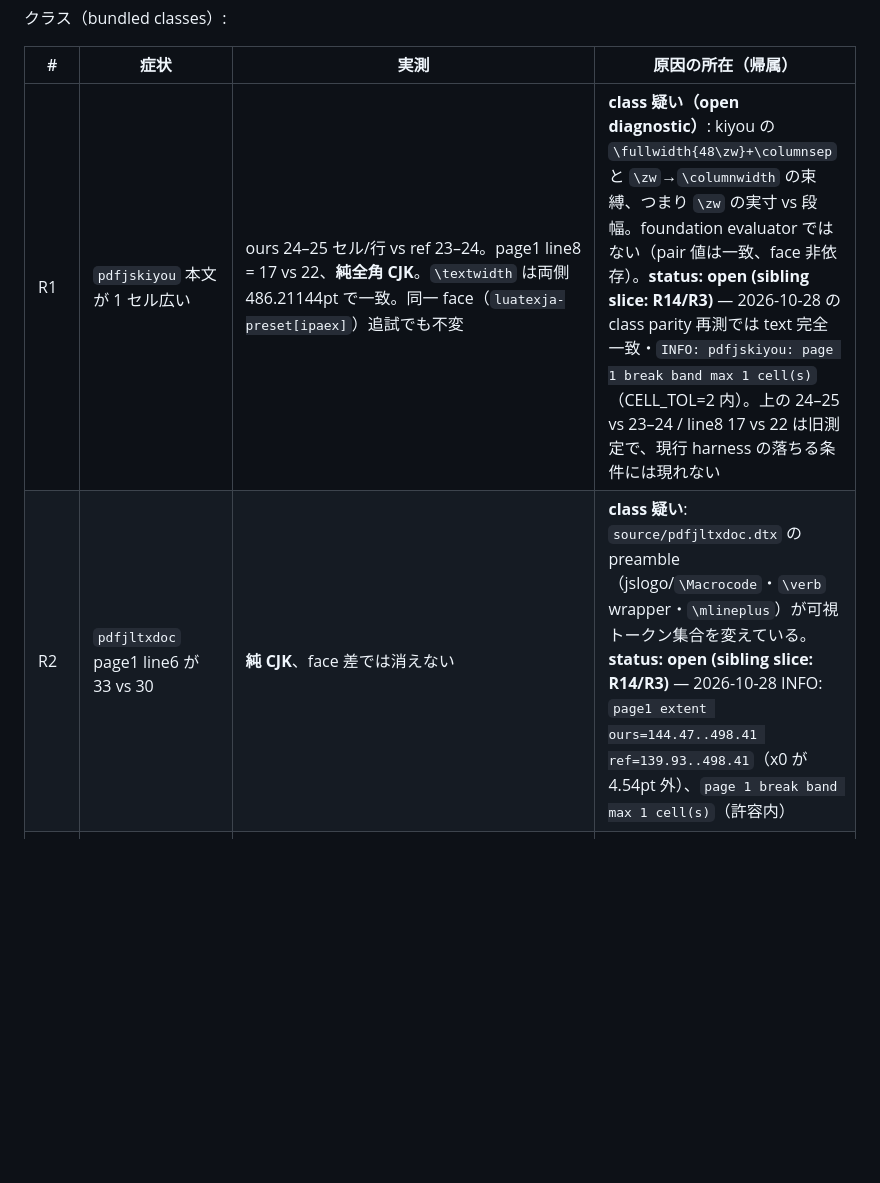
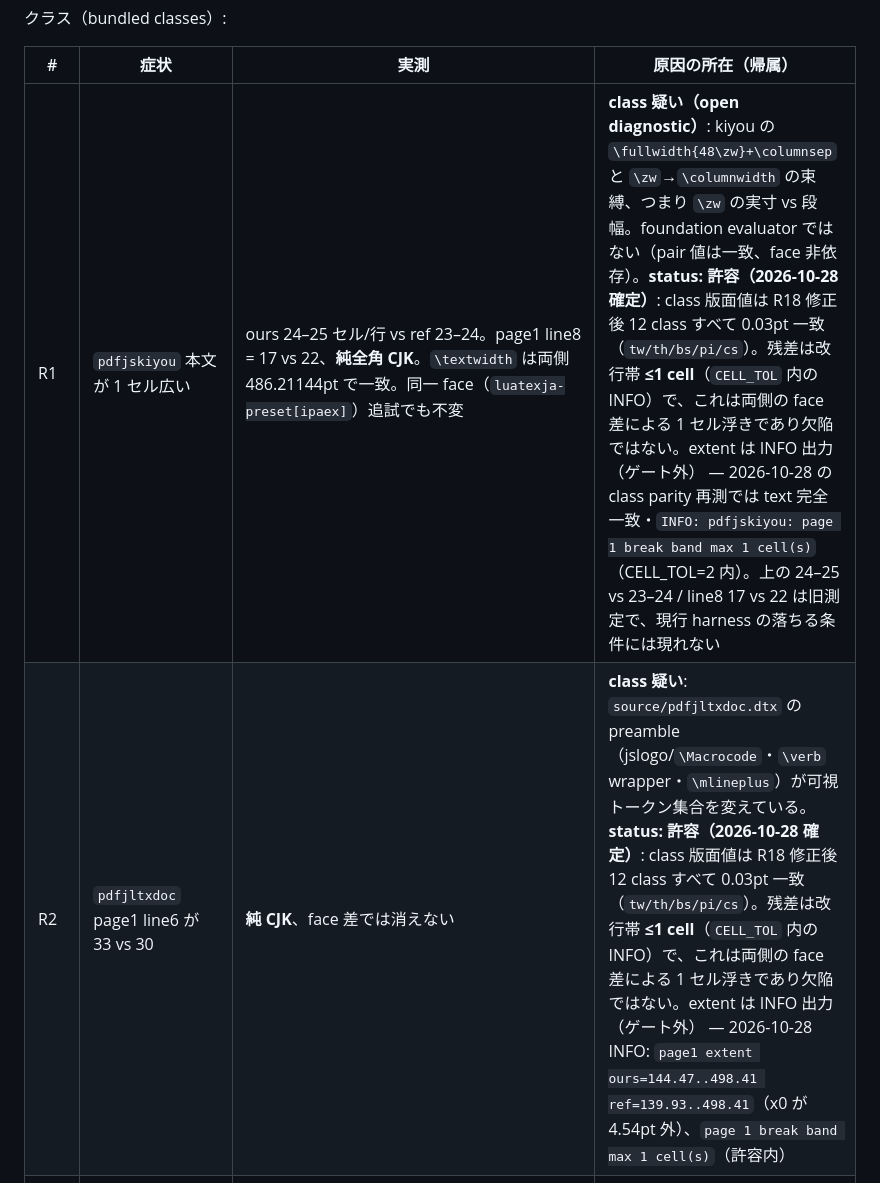
Before and after one commit to tani/pdftexja, a Markdown page: PLAN.md, the part around one of its changes. GitHub-like rendering; blank space fills up the shorter version.

```diff
--- a/PLAN.md
+++ b/PLAN.md
@@ -38,8 +38,8 @@
 
 | # | 症状 | 実測 | 原因の所在（帰属） |
 |---|---|---|---|
-| R1 | `pdfjskiyou` 本文が 1 セル広い | ours 24–25 セル/行 vs ref 23–24。page1 line8 = 17 vs 22、**純全角 CJK**。`\textwidth` は両側 486.21144pt で一致。同一 face（`luatexja-preset[ipaex]`）追試でも不変 | **class 疑い（open diagnostic）**: kiyou の `\fullwidth{48\zw}+\columnsep` と `\zw`→`\columnwidth` の束縛、つまり `\zw` の実寸 vs 段幅。foundation evaluator ではない（pair 値は一致、face 非依存）。**status: open (sibling slice: R14/R3)** — 2026-10-28 の class parity 再測では text 完全一致・`INFO: pdfjskiyou: page 1 break band max 1 cell(s)`（CELL_TOL=2 内）。上の 24–25 vs 23–24 / line8 17 vs 22 は旧測定で、現行 harness の落ちる条件には現れない |
-| R2 | `pdfjltxdoc` page1 line6 が 33 vs 30 | **純 CJK**、face 差では消えない | **class 疑い**: `source/pdfjltxdoc.dtx` の preamble（jslogo/`\Macrocode`・`\verb` wrapper・`\mlineplus`）が可視トークン集合を変えている。**status: open (sibling slice: R14/R3)** — 2026-10-28 INFO: `page1 extent ours=144.47..498.41 ref=139.93..498.41`（x0 が 4.54pt 外）、`page 1 break band max 1 cell(s)`（許容内） |
+| R1 | `pdfjskiyou` 本文が 1 セル広い | ours 24–25 セル/行 vs ref 23–24。page1 line8 = 17 vs 22、**純全角 CJK**。`\textwidth` は両側 486.21144pt で一致。同一 face（`luatexja-preset[ipaex]`）追試でも不変 | **class 疑い（open diagnostic）**: kiyou の `\fullwidth{48\zw}+\columnsep` と `\zw`→`\columnwidth` の束縛、つまり `\zw` の実寸 vs 段幅。foundation evaluator ではない（pair 値は一致、face 非依存）。**status: 許容（2026-10-28 確定）**: class 版面値は R18 修正後 12 class すべて 0.03pt 一致（`tw/th/bs/pi/cs`）。残差は改行帯 **≤1 cell**（`CELL_TOL` 内の INFO）で、これは両側の face 差による 1 セル浮きであり欠陥ではない。extent は INFO 出力（ゲート外） — 2026-10-28 の class parity 再測では text 完全一致・`INFO: pdfjskiyou: page 1 break band max 1 cell(s)`（CELL_TOL=2 内）。上の 24–25 vs 23–24 / line8 17 vs 22 は旧測定で、現行 harness の落ちる条件には現れない |
+| R2 | `pdfjltxdoc` page1 line6 が 33 vs 30 | **純 CJK**、face 差では消えない | **class 疑い**: `source/pdfjltxdoc.dtx` の preamble（jslogo/`\Macrocode`・`\verb` wrapper・`\mlineplus`）が可視トークン集合を変えている。**status: 許容（2026-10-28 確定）**: class 版面値は R18 修正後 12 class すべて 0.03pt 一致（`tw/th/bs/pi/cs`）。残差は改行帯 **≤1 cell**（`CELL_TOL` 内の INFO）で、これは両側の face 差による 1 セル浮きであり欠陥ではない。extent は INFO 出力（ゲート外） — 2026-10-28 INFO: `page1 extent ours=144.47..498.41 ref=139.93..498.41`（x0 が 4.54pt 外）、`page 1 break band max 1 cell(s)`（許容内） |
 | R3 | ~~`pdfjtbook` 第1ページ列ピッチ（INFO）16.90 vs 23.30~~ → **閉（2026-10-28）: 差は実在せず、旧推定器の artefact** | 真の本文列ピッチは**両側 16.936pt**（`PITCH: pdfjtbook: page 1 tate column pitch ours=16.936 ref=16.936`、jtarticle/jtreport も同値）。旧 23.30 の内訳（2026-10-28 再測ヒストグラム）: ref page 1 の x0≥8 セルクラスタ 12 個 → 連続ギャップ 11 本のうち帯域内 8 本 = `27.4, 16.9, 27.4, 15.4, 24.5, 16.9, 17.0, 23.3`（16.9 = 実列ピッチ、27.4 = itemize インデント、15.4/24.5 = サブセル分割、23.3 = 列群跳び）。中央値は 23.3/24.5 を拾う。ours 側は同じ 8 本の中央が偶然 16.9 になっただけで、ours の列は `16.9,16.9,27.4,16.9,15.0,17.0,16.9,17.0`。15.40 も同じ母集団の別分位点で再現しない | **測定定義の欠陥（class は正しい）**。修正は `tests/compare-pdf.py` の推定器のみ: glyph box 幅 = ページの最頻 em（見出し材は別サイズなので除外）→ 列 x0 を 0.001pt で統合（本文 8 セル以上）→ 0.01pt ビンの**最頻**ギャップ。class / clo / def の変更なし。許容 0.05pt は R14 の根拠を参照。なお本行が引く page 2「ours 2 / ref 1」は R18 の `\Cwd` 欠陥による見かけで、R18 修正後は jtbook/jtarticle/jtreport とも **1/1** |
 | R18 | 縦組 class の `\Cwd` が 4.8111pt（ref 9.6222pt）で tate 版面が半分 → `pdfjtbk10.clo` の `67\Cwd` が 322.0pt（ref 606.0pt）、`th` 451 vs 446、`pi` 4.8111 vs 9.6222、page 1 の y 被覆 227.90..558.32（ref 84.20..735.01）、page 2 の 60 字が 2 段（ref 1 段） | **解決済み（2026-10-28）**: `tex/pdftexja-class.def` の `\pdfjclass@snapshot` が `\pdftexjaGetMetrics{#1}{\Cht}{\Cdp}{\Cwd}` と呼び、GetMetrics の契約 `<wd> <ht> <dp>` に対し実装は w→#2, h→#3, d→#4 なので **w→\Cht, h→\Cdp, d→\Cwd の巡回置換**になっていた。tate JFM class 0 `{1.0}{0.5}{0.5}` では `\Cwd=d\cdot\jareg=0.5\cdot9.6222=4.8111`（yoko は d=0.12 で `\Cwd=1.1546`、`\Cht=w=9.6222`）。参照 lualatex の `\hbox{漢}` 実測は yoko `\Cwd=9.6222 \Cht=8.46753 \Cdp=1.15466`、tate `\Cwd=9.6222 \Cht=4.8111 \Cdp=4.8111`、すなわち **\Cwd=\wd0=w**（w は tate でも 1\zw）・**\Cht=\ht0=h**・**\Cdp=\dp0=d**。9.6222 は `0.962216\jareg`（`\Cjascale`）であって 1em ではない。引数を `{\Cwd}{\Cht}{\Cdp}` に修正 | 実測 before→after: ours `\Cwd` 4.8111→9.6222、`tw` 322.0→606.0、`th` 451→446、`pi` 4.8111→9.6222、page 1 tate 列数 11→8（ref 9）、page 2 段数 2→1（ref 1）、yoko `th` 594→593・`pi` 1.1546→9.6222（ref 593/9.6222）。class parity 12/12。**ゲート**: `tests/run-class-tests.sh` の GEOM 比較が `awk -v a="${1%pt}"` に `tw=322.0` を渡し、awk が先頭の非数値で 0 と解釈する退化（常に `d=0`）だった。`key=` と `pt` を剥がして各値を数値化し、tw/th/bs/pi/cs を **0.03pt**（PLAN §5 の版面値許容）で assert。pre-fix 木で `GEOM DIFF tw ours=322.00000 ref=606.00000 delta=284` / `th ... 451 vs 446` / `pi ... 4.8111 vs 9.6222` を出して 6 FAIL、修正後 12 PASS |
 
```
Also changed, not shown: other parts of PLAN.md (+2 -2 lines).
